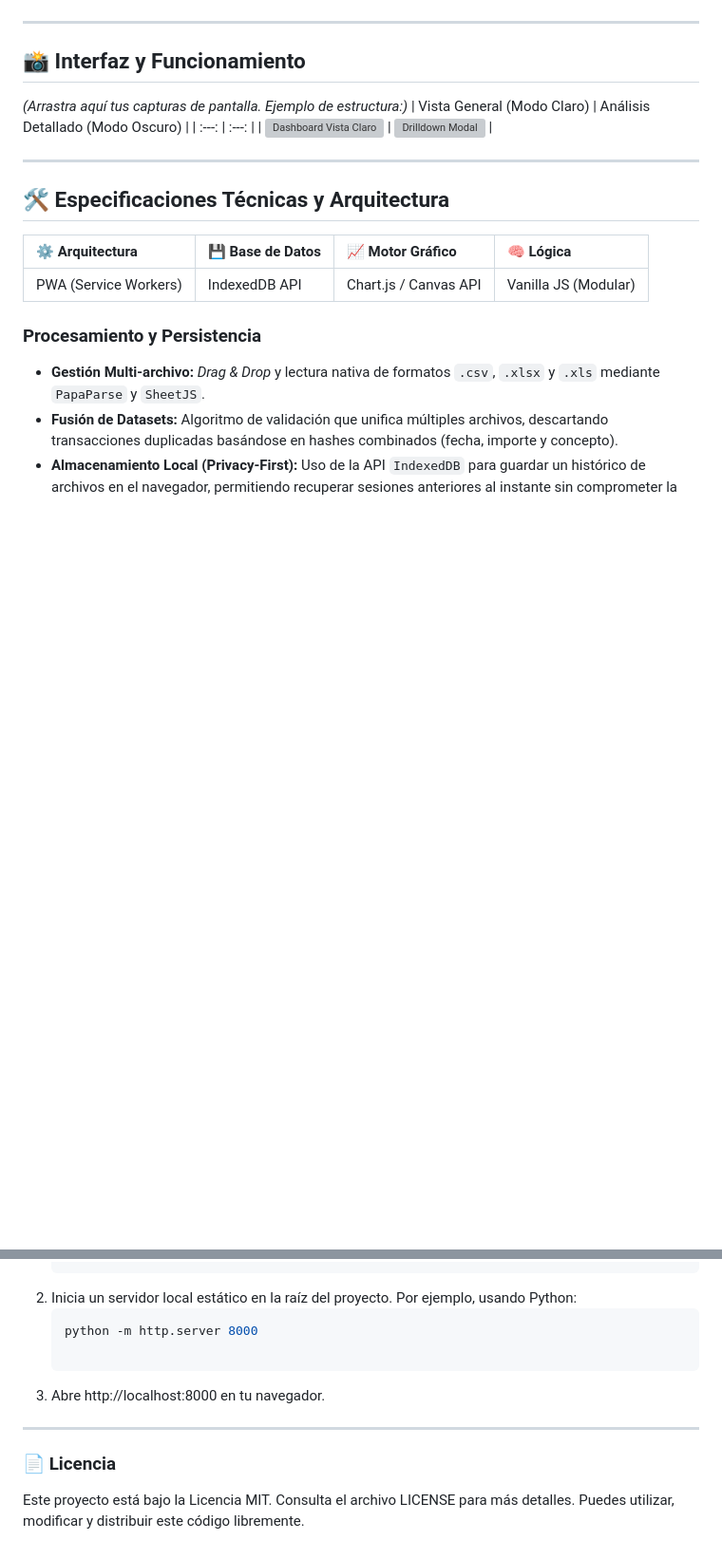
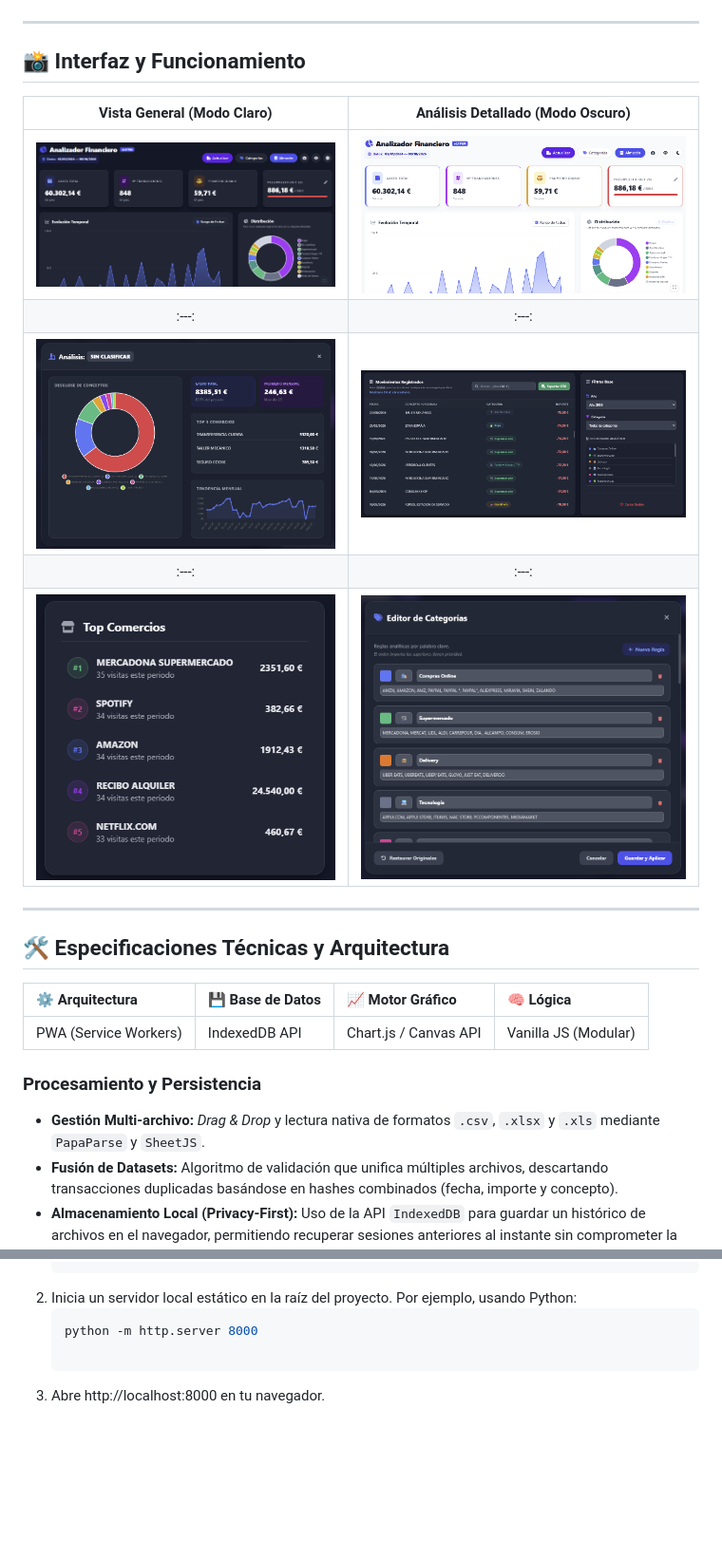
Before and after one commit to cristianbr05/financial-dashboard-pwa, a Markdown page: README.md, 2 parts joined by grey strips. Shown at 95% size. Rendered like a GitHub page; blank space fills up the shorter version; grey boxes are pictures that could not be loaded.

```diff
--- a/README.md
+++ b/README.md
@@ -17,10 +17,13 @@ Todo el procesamiento, clasificación y persistencia de datos se ejecuta estrict
 
 ## 📸 Interfaz y Funcionamiento
 
-*(Arrastra aquí tus capturas de pantalla. Ejemplo de estructura:)*
 | Vista General (Modo Claro) | Análisis Detallado (Modo Oscuro) |
 | :---: | :---: |
-| ![Dashboard Vista Claro](docs/screenshot-light.png) | ![Drilldown Modal](docs/screenshot-dark.png) |
+| ![Dashboard Vista Claro](docs/screenshot-1.png) | ![Dashboard Vista Oscura](docs/screenshot-2.png) |
+| :---: | :---: |
+| ![Desglose de Conceptos](docs/screenshot-3.png) | ![Movimientos Registrados](docs/screenshot-4.png) |
+| :---: | :---: |
+| ![Top Comercios](docs/screenshot-5.png) | ![Categorías](docs/screenshot-6.png) |
 
 ---
 
@@ -61,9 +64,3 @@ Al ser una aplicación 100% *Client-side*, no requiere Node.js ni bases de datos
    python -m http.server 8000
 
 3. Abre http://localhost:8000 en tu navegador.
-
----
-
-### 📄 Licencia
-
-Este proyecto está bajo la Licencia MIT. Consulta el archivo LICENSE para más detalles. Puedes utilizar, modificar y distribuir este código libremente.
```
